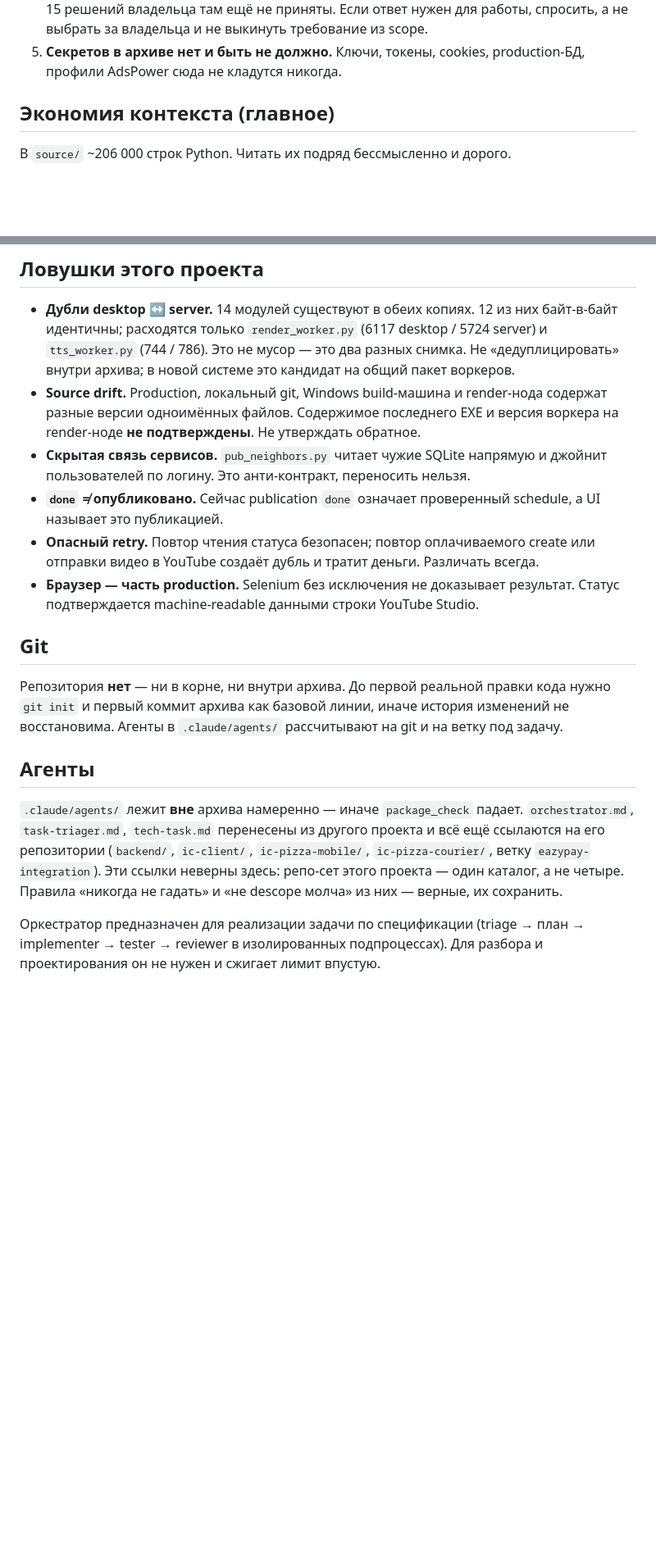
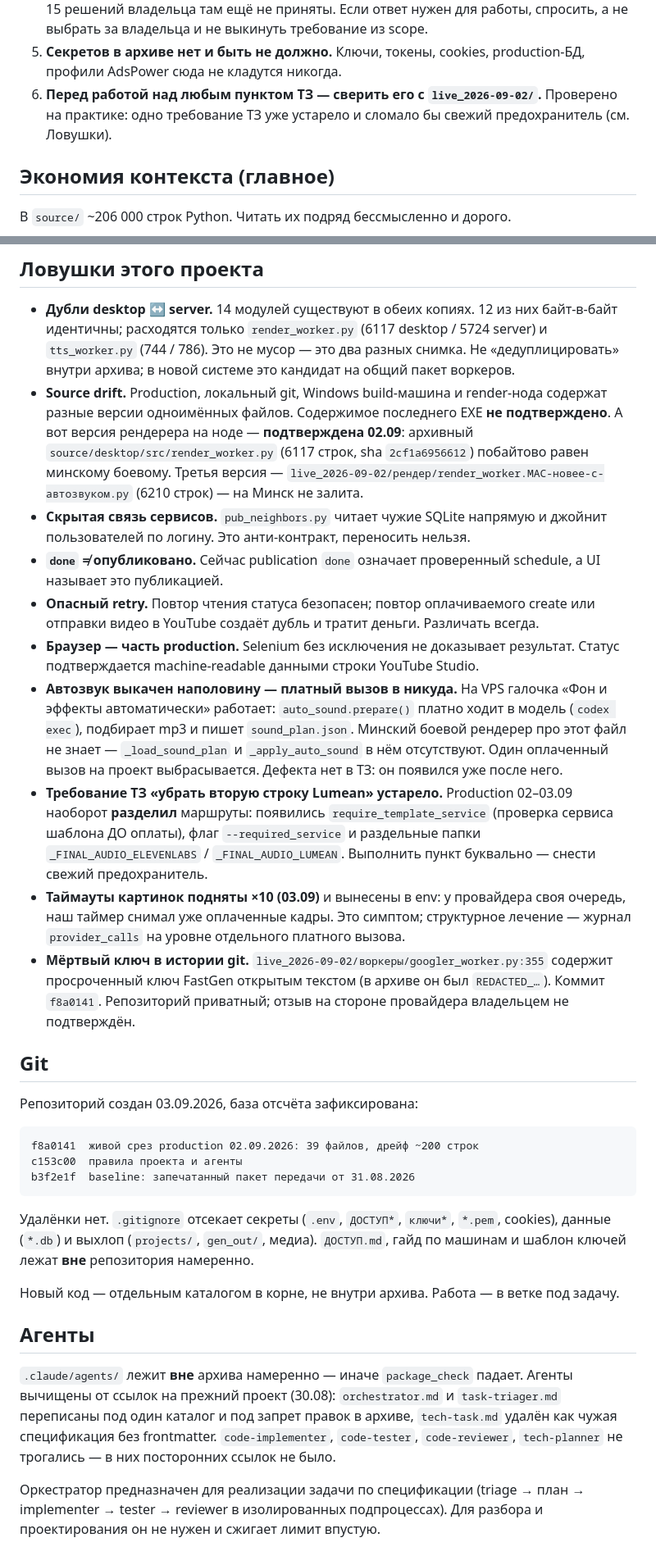
Before and after one commit to Andrei-Suniaikin/Youtube-Pipeline, a Markdown page: CLAUDE.md, 2 parts joined by grey strips. Shown at 82% size. GitHub-like rendering; blank space fills up the shorter version.

Commit message:
CLAUDE.md: второй источник кода, подтверждённые факты, новые ловушки
Появился живой срез production live_2026-09-02 — теперь два источника кода,
и путать их нельзя. Дрейф между архивом и срезом ~200 строк на 206 558.

Подтверждено: архивный desktop/src/render_worker.py (6117 строк,
sha 2cf1a695) побайтово равен минскому боевому рендереру. Раньше версия
на render-ноде числилась неподтверждённой.

Новые ловушки: автозвук выкачен наполовину и платит в никуда; требование
ТЗ про вторую строку Lumean устарело; таймауты картинок подняты x10;
мёртвый ключ FastGen в истории.

Правило 6: перед работой над пунктом ТЗ сверять его с живым срезом.

````diff
--- a/CLAUDE.md
+++ b/CLAUDE.md
@@ -34,6 +53,8 @@
    за владельца и не выкинуть требование из scope.
 5. **Секретов в архиве нет и быть не должно.** Ключи, токены, cookies, production-БД, профили
    AdsPower сюда не кладутся никогда.
+6. **Перед работой над любым пунктом ТЗ — сверить его с `live_2026-09-02/`.** Проверено на
+   практике: одно требование ТЗ уже устарело и сломало бы свежий предохранитель (см. Ловушки).
 
 ## Экономия контекста (главное)
 
@@ -84,8 +105,11 @@
   `tts_worker.py` (744 / 786). Это не мусор — это два разных снимка. Не «дедуплицировать»
   внутри архива; в новой системе это кандидат на общий пакет воркеров.
 - **Source drift.** Production, локальный git, Windows build-машина и render-нода содержат
-  разные версии одноимённых файлов. Содержимое последнего EXE и версия воркера на render-ноде
-  **не подтверждены**. Не утверждать обратное.
+  разные версии одноимённых файлов. Содержимое последнего EXE **не подтверждено**.
+  А вот версия рендерера на ноде — **подтверждена 02.09**: архивный
+  `source/desktop/src/render_worker.py` (6117 строк, sha `2cf1a6956612`) побайтово равен
+  минскому боевому. Третья версия — `live_2026-09-02/рендер/render_worker.MAC-новее-с-автозвуком.py`
+  (6210 строк) — на Минск не залита.
 - **Скрытая связь сервисов.** `pub_neighbors.py` читает чужие SQLite напрямую и джойнит
   пользователей по логину. Это анти-контракт, переносить нельзя.
 - **`done` ≠ опубликовано.** Сейчас publication `done` означает проверенный schedule, а UI
@@ -94,20 +118,45 @@
   видео в YouTube создаёт дубль и тратит деньги. Различать всегда.
 - **Браузер — часть production.** Selenium без исключения не доказывает результат. Статус
   подтверждается machine-readable данными строки YouTube Studio.
+- **Автозвук выкачен наполовину — платный вызов в никуда.** На VPS галочка «Фон и эффекты
+  автоматически» работает: `auto_sound.prepare()` платно ходит в модель (`codex exec`),
+  подбирает mp3 и пишет `sound_plan.json`. Минский боевой рендерер про этот файл не знает —
+  `_load_sound_plan` и `_apply_auto_sound` в нём отсутствуют. Один оплаченный вызов на проект
+  выбрасывается. Дефекта нет в ТЗ: он появился уже после него.
+- **Требование ТЗ «убрать вторую строку Lumean» устарело.** Production 02–03.09 наоборот
+  **разделил** маршруты: появились `require_template_service` (проверка сервиса шаблона
+  ДО оплаты), флаг `--required_service` и раздельные папки `_FINAL_AUDIO_ELEVENLABS` /
+  `_FINAL_AUDIO_LUMEAN`. Выполнить пункт буквально — снести свежий предохранитель.
+- **Таймауты картинок подняты ×10 (03.09)** и вынесены в env: у провайдера своя очередь,
+  наш таймер снимал уже оплаченные кадры. Это симптом; структурное лечение — журнал
+  `provider_calls` на уровне отдельного платного вызова.
+- **Мёртвый ключ в истории git.** `live_2026-09-02/воркеры/googler_worker.py:355` содержит
+  просроченный ключ FastGen открытым текстом (в архиве он был `REDACTED_…`). Коммит `f8a0141`.
+  Репозиторий приватный; отзыв на стороне провайдера владельцем не подтверждён.
 
 ## Git
 
-Репозитория **нет** — ни в корне, ни внутри архива. До первой реальной правки кода нужно
-`git init` и первый коммит архива как базовой линии, иначе история изменений не восстановима.
-Агенты в `.claude/agents/` рассчитывают на git и на ветку под задачу.
+Репозиторий создан 03.09.2026, база отсчёта зафиксирована:
+
+```
+f8a0141  живой срез production 02.09.2026: 39 файлов, дрейф ~200 строк
+c153c00  правила проекта и агенты
+b3f2e1f  baseline: запечатанный пакет передачи от 31.08.2026
+```
+
+Удалёнки нет. `.gitignore` отсекает секреты (`.env`, `ДОСТУП*`, `ключи*`, `*.pem`, cookies),
+данные (`*.db`) и выхлоп (`projects/`, `gen_out/`, медиа). `ДОСТУП.md`, гайд по машинам и
+шаблон ключей лежат **вне** репозитория намеренно.
+
+Новый код — отдельным каталогом в корне, не внутри архива. Работа — в ветке под задачу.
 
 ## Агенты
 
 `.claude/agents/` лежит **вне** архива намеренно — иначе `package_check` падает.
-`orchestrator.md`, `task-triager.md`, `tech-task.md` перенесены из другого проекта и всё ещё
-ссылаются на его репозитории (`backend/`, `ic-client/`, `ic-pizza-mobile/`, `ic-pizza-courier/`,
-ветку `eazypay-integration`). Эти ссылки неверны здесь: репо-сет этого проекта — один каталог,
-а не четыре. Правила «никогда не гадать» и «не descope молча» из них — верные, их сохранить.
+Агенты вычищены от ссылок на прежний проект (30.08): `orchestrator.md` и `task-triager.md`
+переписаны под один каталог и под запрет правок в архиве, `tech-task.md` удалён как чужая
+спецификация без frontmatter. `code-implementer`, `code-tester`, `code-reviewer`,
+`tech-planner` не трогались — в них посторонних ссылок не было.
 
 Оркестратор предназначен для реализации задачи по спецификации (triage → план → implementer →
 tester → reviewer в изолированных подпроцессах). Для разбора и проектирования он не нужен и
````
Also changed, not shown: other parts of CLAUDE.md (+22 -3 lines).
